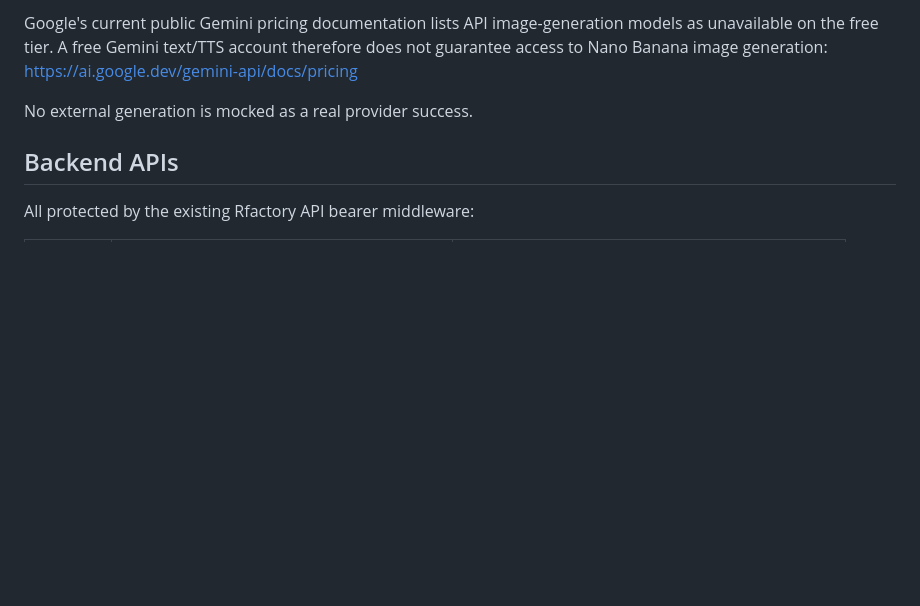
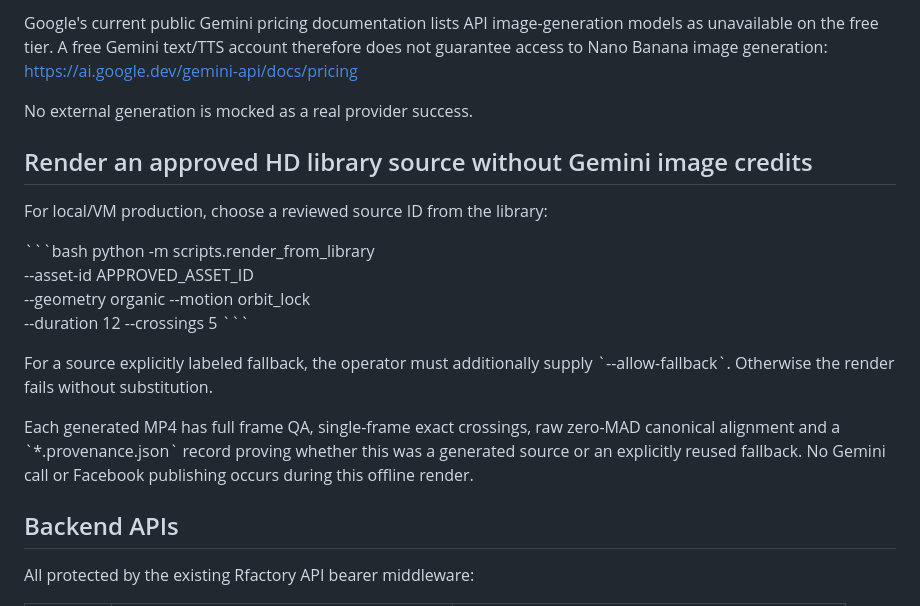
Before and after one commit to ridaelalaoui42-sys/Rfactory, a Markdown page: docs/AI_ASSET_LIBRARY.md, the part around the change. Rendered like a GitHub page; blank space fills up the shorter version.

Commit message:
docs(assets): explain offline verified rendering from approved original and explicit fallback images

```diff
--- a/docs/AI_ASSET_LIBRARY.md
+++ b/docs/AI_ASSET_LIBRARY.md
@@ -83,6 +83,25 @@ https://ai.google.dev/gemini-api/docs/pricing
 
 No external generation is mocked as a real provider success.
 
+## Render an approved HD library source without Gemini image credits
+
+For local/VM production, choose a reviewed source ID from the library:
+
+\`\`\`bash
+python -m scripts.render_from_library \
+  --asset-id APPROVED_ASSET_ID \
+  --geometry organic --motion orbit_lock \
+  --duration 12 --crossings 5
+\`\`\`
+
+For a source explicitly labeled fallback, the operator must additionally
+supply \`--allow-fallback\`. Otherwise the render fails without substitution.
+
+Each generated MP4 has full frame QA, single-frame exact crossings, raw
+zero-MAD canonical alignment and a \`*.provenance.json\` record proving whether
+this was a generated source or an explicitly reused fallback. No Gemini call
+or Facebook publishing occurs during this offline render.
+
 ## Backend APIs
 
 All protected by the existing Rfactory API bearer middleware:
```
